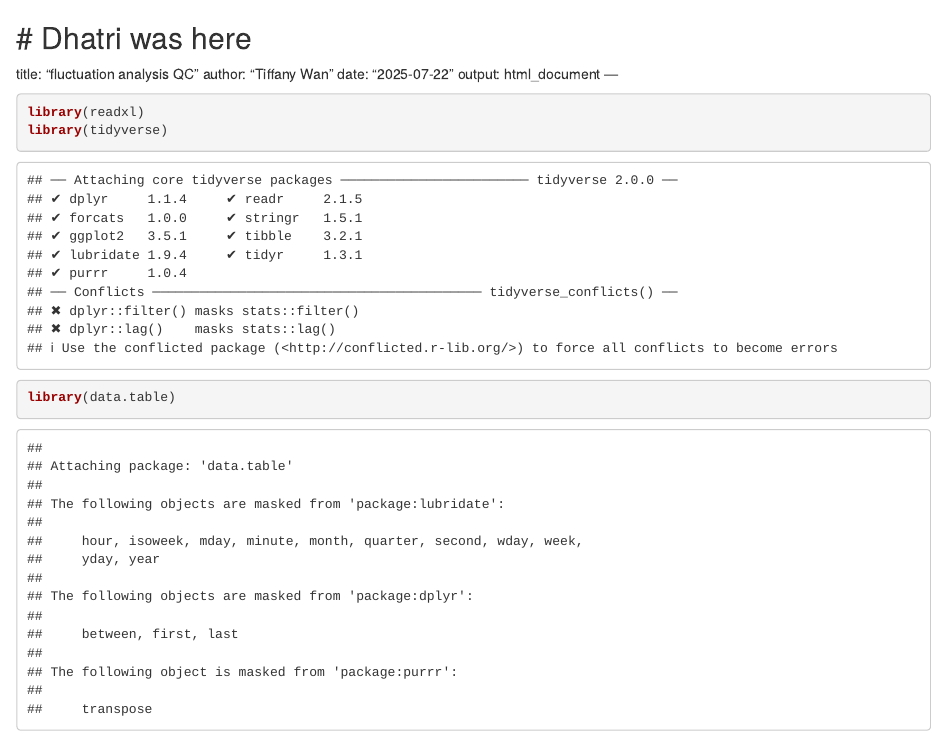
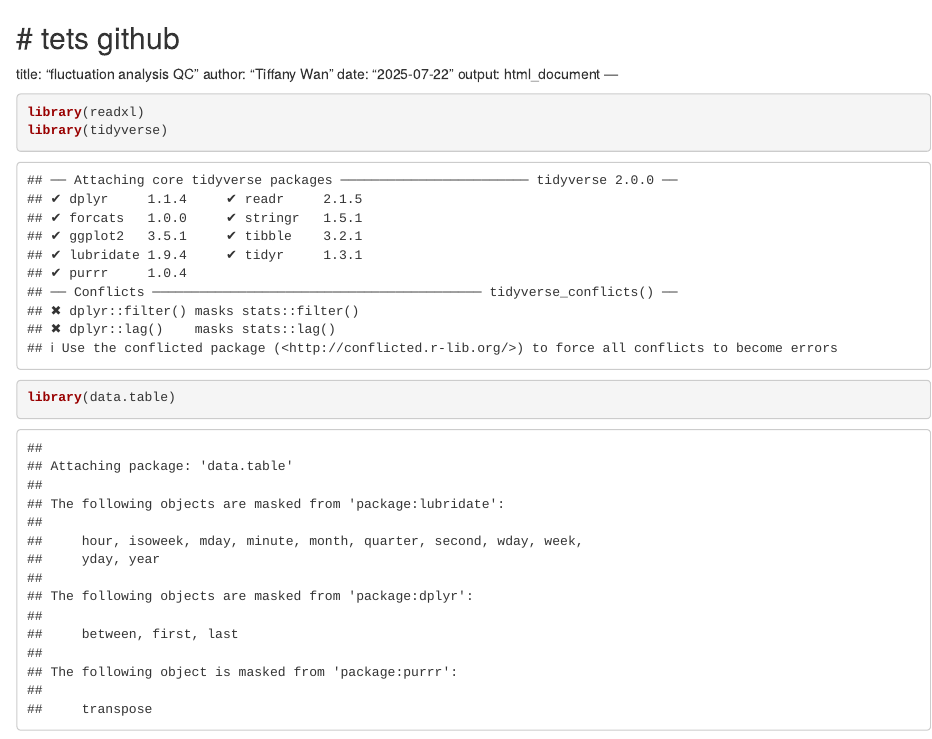
Before and after one commit to llojek/flux_analysis, an R Markdown document (flux_QC1.Rmd): the page in a window 1100 px wide, from its top. Rendered offline with R 4.5, knitr and Pandoc, with nearby package versions; some code elsewhere in the file could not run offline.

Commit message:
testing github push

```diff
--- a/flux_QC1.Rmd
+++ b/flux_QC1.Rmd
@@ -1,4 +1,4 @@
-# Dhatri was here
+# tets github
 ---
 title: "fluctuation analysis QC"
 author: "Tiffany Wan"
```
Also changed, not shown: 1 other file.
